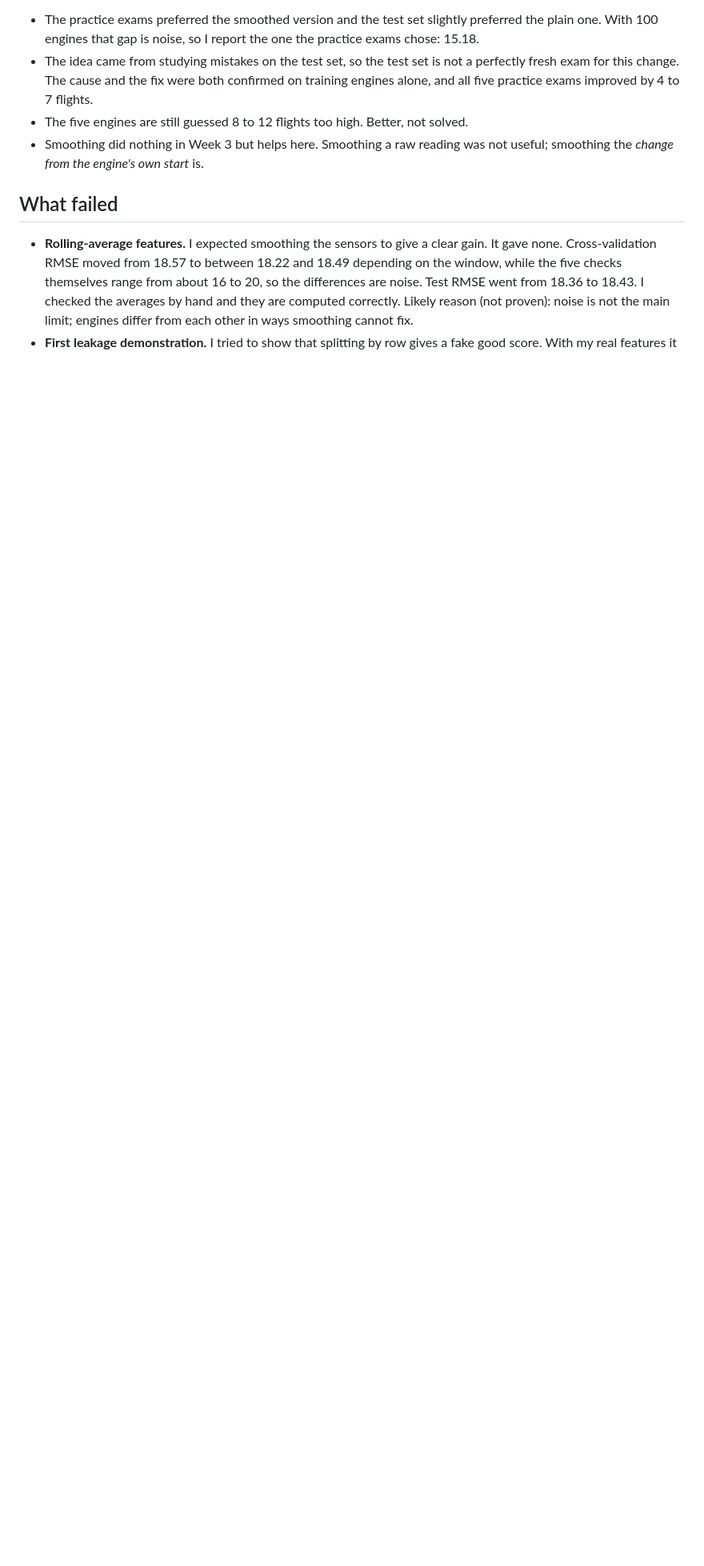
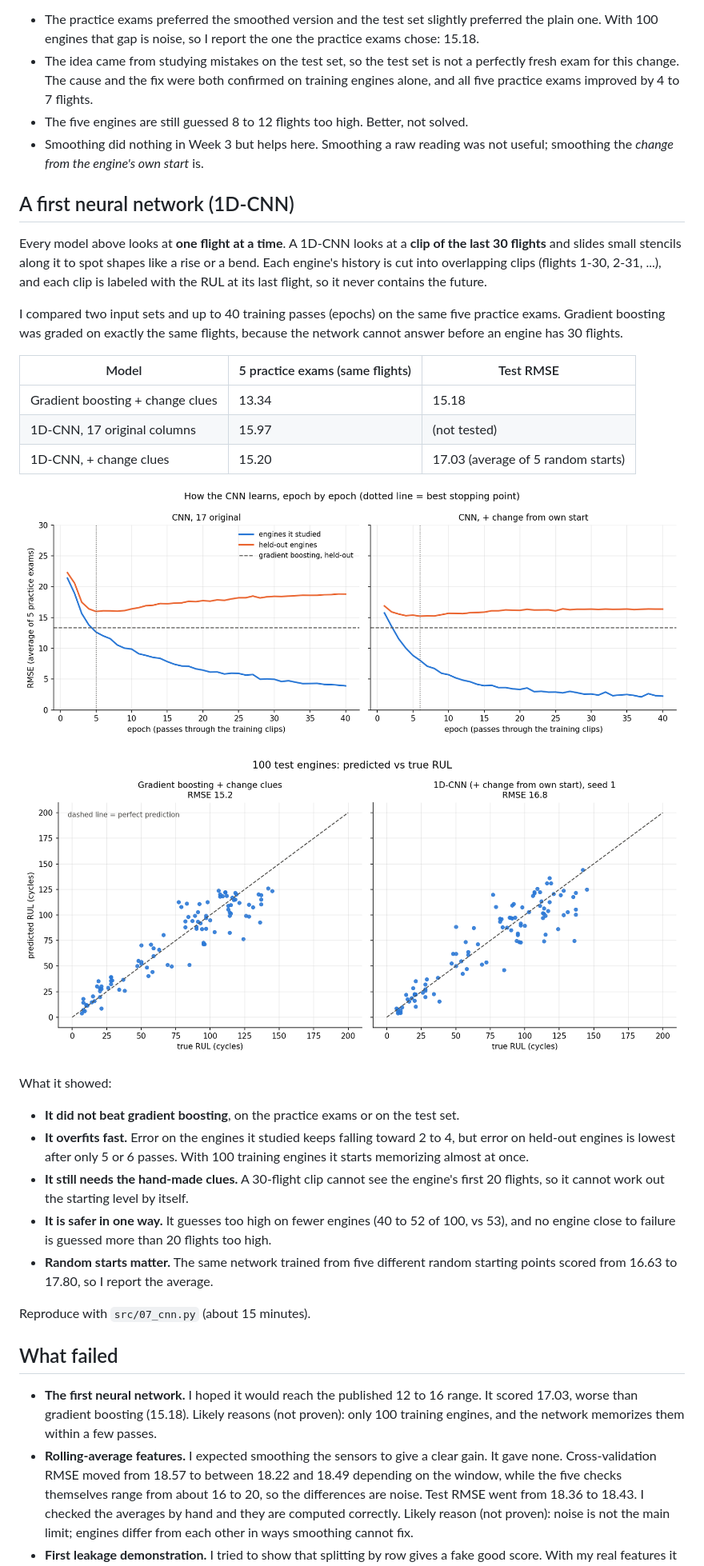
Before and after one commit to HolySmoresS/nasa-cmapss-rul, a Markdown page: README.md, the part around one of its changes. Shown at 80% size. Drawn GitHub-style; pictures changed too: figures/cnn_learning_curves.png (added), figures/cnn_predicted_vs_true.png (added); blank space fills up the shorter version.

```diff
--- a/README.md
+++ b/README.md
@@ -104,7 +105,32 @@ Honest notes:
 - The five engines are still guessed 8 to 12 flights too high. Better, not solved.
 - Smoothing did nothing in Week 3 but helps here. Smoothing a raw reading was not useful; smoothing the *change from the engine's own start* is.
 
+## A first neural network (1D-CNN)
+Every model above looks at **one flight at a time**. A 1D-CNN looks at a **clip of the last 30 flights** and slides small stencils along it to spot shapes like a rise or a bend. Each engine's history is cut into overlapping clips (flights 1-30, 2-31, ...), and each clip is labeled with the RUL at its last flight, so it never contains the future.
+
+I compared two input sets and up to 40 training passes (epochs) on the same five practice exams. Gradient boosting was graded on exactly the same flights, because the network cannot answer before an engine has 30 flights.
+
+| Model | 5 practice exams (same flights) | Test RMSE |
+|---|---|---|
+| Gradient boosting + change clues | 13.34 | 15.18 |
+| 1D-CNN, 17 original columns | 15.97 | (not tested) |
+| 1D-CNN, + change clues | 15.20 | 17.03 (average of 5 random starts) |
+
+![Learning curves of the CNN](figures/cnn_learning_curves.png)
+
+![Predicted vs true RUL, gradient boosting and CNN](figures/cnn_predicted_vs_true.png)
+
+What it showed:
+- **It did not beat gradient boosting**, on the practice exams or on the test set.
+- **It overfits fast.** Error on the engines it studied keeps falling toward 2 to 4, but error on held-out engines is lowest after only 5 or 6 passes. With 100 training engines it starts memorizing almost at once.
+- **It still needs the hand-made clues.** A 30-flight clip cannot see the engine's first 20 flights, so it cannot work out the starting level by itself.
+- **It is safer in one way.** It guesses too high on fewer engines (40 to 52 of 100, vs 53), and no engine close to failure is guessed more than 20 flights too high.
+- **Random starts matter.** The same network trained from five different random starting points scored from 16.63 to 17.80, so I report the average.
+
+Reproduce with `src/07_cnn.py` (about 15 minutes).
+
 ## What failed
+- **The first neural network.** I hoped it would reach the published 12 to 16 range. It scored 17.03, worse than gradient boosting (15.18). Likely reasons (not proven): only 100 training engines, and the network memorizes them within a few passes.
 - **Rolling-average features.** I expected smoothing the sensors to give a clear gain. It gave none. Cross-validation RMSE moved from 18.57 to between 18.22 and 18.49 depending on the window, while the five checks themselves range from about 16 to 20, so the differences are noise. Test RMSE went from 18.36 to 18.43. I checked the averages by hand and they are computed correctly. Likely reason (not proven): noise is not the main limit; engines differ from each other in ways smoothing cannot fix.
 - **First leakage demonstration.** I tried to show that splitting by row gives a fake good score. With my real features it did not (by-row 52.60 vs by-engine 47.00). The fake boost only appears once the model can identify the engine (24.69 vs 47.30). I still split by engine, because it stays safe as features change.
 - **Feature count.** My notes said 19 usable features. The data says 17. Seven columns never change (`op3, s1, s5, s10, s16, s18, s19`).
```
Also changed, not shown: other parts of README.md (+6 -3 lines), CLAUDE.md (+2 -1 lines), LOG.md (+1 -0 lines), 4 other files.
